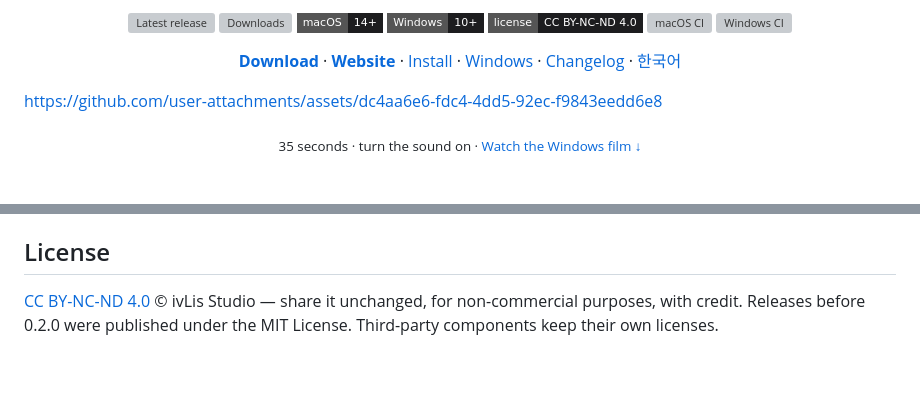
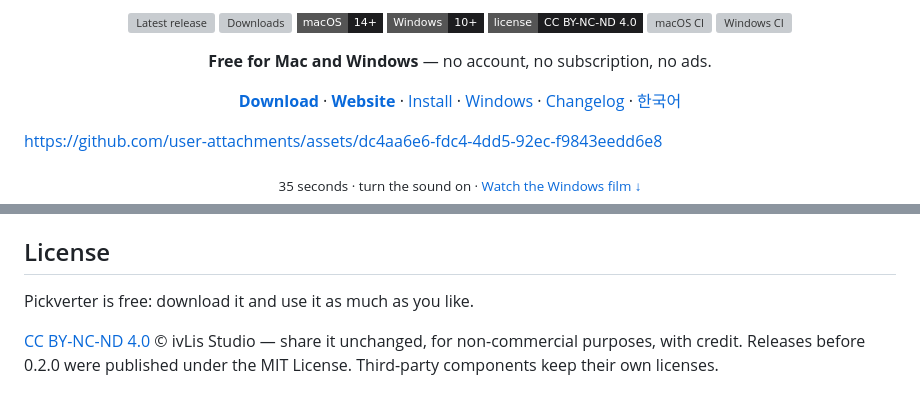
Before and after one commit to ivLis-Studio/pickverter, a Markdown page: README.md, 2 parts joined by grey strips. Drawn GitHub-style; badges without logos; blank space fills up the shorter version; grey boxes are pictures that could not be loaded.

```diff
--- a/README.md
+++ b/README.md
@@ -16,6 +16,8 @@
   <a href="https://github.com/ivLis-Studio/pickverter/actions/workflows/macos-ci.yml"><img alt="macOS CI" src="https://img.shields.io/github/actions/workflow/status/ivLis-Studio/pickverter/macos-ci.yml?branch=main&style=flat-square&label=macOS%20CI"></a>
   <a href="https://github.com/ivLis-Studio/pickverter/actions/workflows/windows-ci.yml"><img alt="Windows CI" src="https://img.shields.io/github/actions/workflow/status/ivLis-Studio/pickverter/windows-ci.yml?branch=main&style=flat-square&label=Windows%20CI"></a>
 </p>
+
+<p align="center"><b>Free for Mac and Windows</b> — no account, no subscription, no ads.</p>
 
 <p align="center">
   <a href="https://github.com/ivLis-Studio/pickverter/releases/latest"><b>Download</b></a> ·
@@ -223,5 +225,7 @@ Inside `macos/Sources/Pickverter/`:
 
 ## License
 
+Pickverter is free: download it and use it as much as you like.
+
 [CC BY-NC-ND 4.0](LICENSE) © ivLis Studio — share it unchanged, for non-commercial purposes, with credit.
 Releases before 0.2.0 were published under the MIT License. Third-party components keep their own licenses.
```
Also changed, not shown: README.ko.md (+4 -0 lines).
